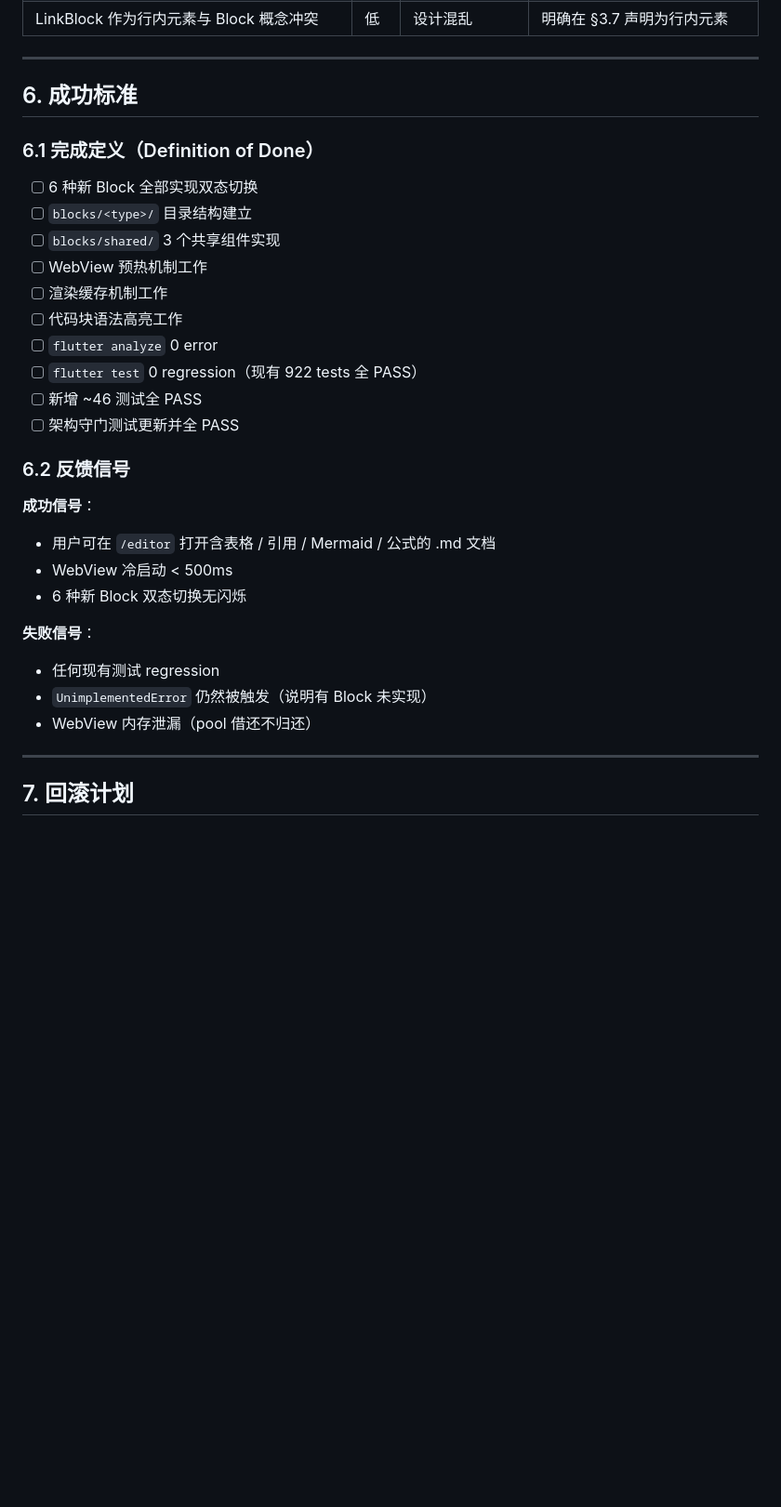
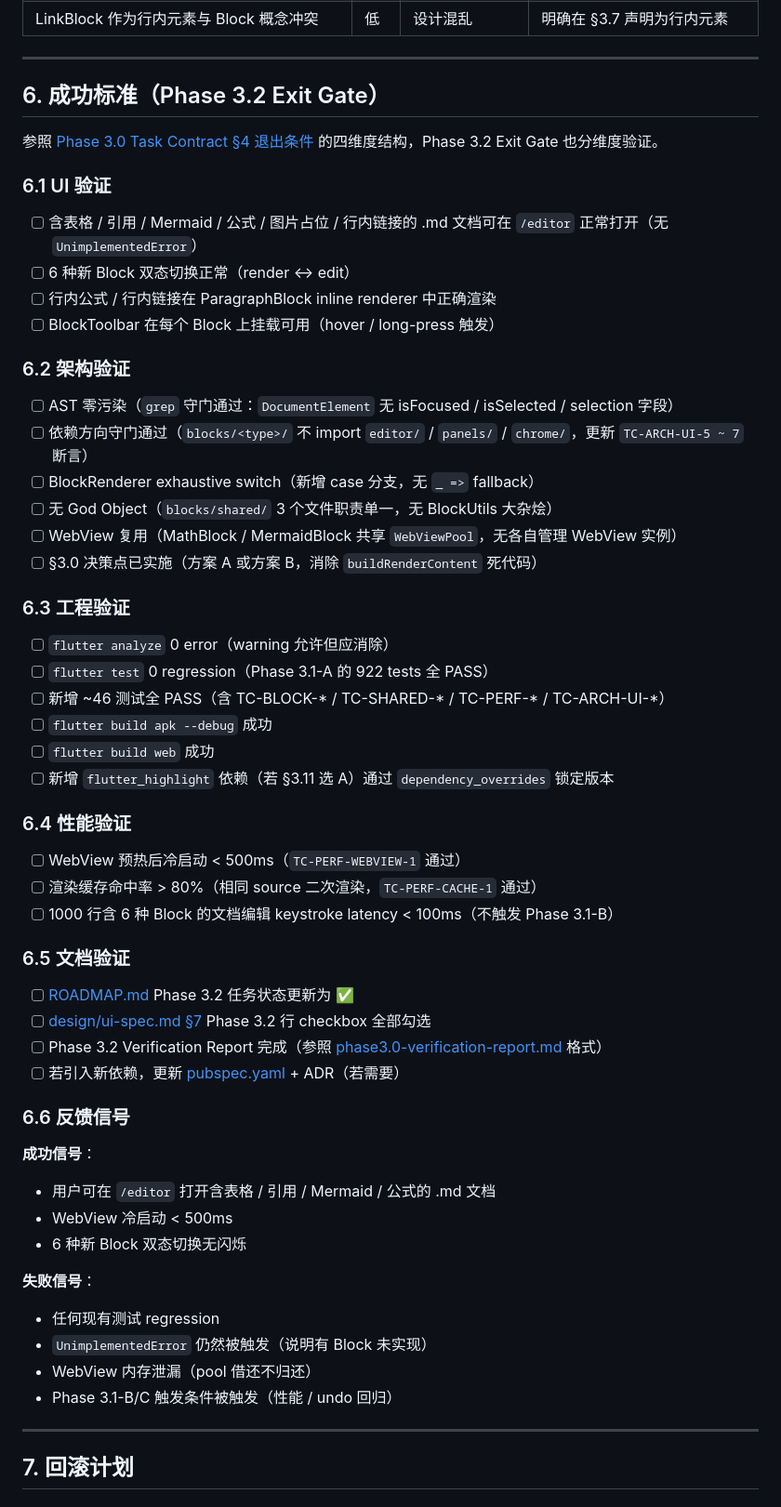
Before and after one commit to Thy985/fixmath, a Markdown page: docs/contracts/phase3.2-task-contract.md, the part around the change. Shown at 93% size. GitHub-like rendering; blank space fills up the shorter version.

Commit message:
docs(roadmap): 修订 Phase 3.2 风险点（3.1-B/C 触发 + 退出 Gate + LinkBlock 注释）
回应评审反馈：1) 3.1-B/C 触发条件量化为 benchmark test fail 或 latency > 100ms；2) Phase 3.2 Task Contract §6 改为 5 维度 Exit Gate（UI/架构/工程/性能/文档）；3) ROADMAP 3.2.6 LinkBlock 加行内注释说明为行内元素。

Task scope: ROADMAP Phase 3.2 风险点修订

```diff
--- a/docs/contracts/phase3.2-task-contract.md
+++ b/docs/contracts/phase3.2-task-contract.md
@@ -455,22 +455,49 @@ flutter test     # 0 regression
 
 ---
 
-## 6. 成功标准
+## 6. 成功标准（Phase 3.2 Exit Gate）
 
-### 6.1 完成定义（Definition of Done）
+参照 [Phase 3.0 Task Contract §4 退出条件](./phase3.0-task-contract.md) 的四维度结构，Phase 3.2 Exit Gate 也分维度验证。
 
-- [ ] 6 种新 Block 全部实现双态切换
-- [ ] `blocks/<type>/` 目录结构建立
-- [ ] `blocks/shared/` 3 个共享组件实现
-- [ ] WebView 预热机制工作
-- [ ] 渲染缓存机制工作
-- [ ] 代码块语法高亮工作
-- [ ] `flutter analyze` 0 error
-- [ ] `flutter test` 0 regression（现有 922 tests 全 PASS）
-- [ ] 新增 ~46 测试全 PASS
-- [ ] 架构守门测试更新并全 PASS
+### 6.1 UI 验证
 
-### 6.2 反馈信号
+- [ ] 含表格 / 引用 / Mermaid / 公式 / 图片占位 / 行内链接的 .md 文档可在 `/editor` 正常打开（无 `UnimplementedError`）
+- [ ] 6 种新 Block 双态切换正常（render ↔ edit）
+- [ ] 行内公式 / 行内链接在 ParagraphBlock inline renderer 中正确渲染
+- [ ] BlockToolbar 在每个 Block 上挂载可用（hover / long-press 触发）
+
+### 6.2 架构验证
+
+- [ ] AST 零污染（`grep` 守门通过：`DocumentElement` 无 isFocused / isSelected / selection 字段）
+- [ ] 依赖方向守门通过（`blocks/<type>/` 不 import `editor/` / `panels/` / `chrome/`，更新 `TC-ARCH-UI-5 ~ 7` 断言）
+- [ ] BlockRenderer exhaustive switch（新增 case 分支，无 `_ =>` fallback）
+- [ ] 无 God Object（`blocks/shared/` 3 个文件职责单一，无 BlockUtils 大杂烩）
+- [ ] WebView 复用（MathBlock / MermaidBlock 共享 `WebViewPool`，无各自管理 WebView 实例）
+- [ ] §3.0 决策点已实施（方案 A 或方案 B，消除 `buildRenderContent` 死代码）
+
+### 6.3 工程验证
+
+- [ ] `flutter analyze` 0 error（warning 允许但应消除）
+- [ ] `flutter test` 0 regression（Phase 3.1-A 的 922 tests 全 PASS）
+- [ ] 新增 ~46 测试全 PASS（含 TC-BLOCK-* / TC-SHARED-* / TC-PERF-* / TC-ARCH-UI-*）
+- [ ] `flutter build apk --debug` 成功
+- [ ] `flutter build web` 成功
+- [ ] 新增 `flutter_highlight` 依赖（若 §3.11 选 A）通过 `dependency_overrides` 锁定版本
+
+### 6.4 性能验证
+
+- [ ] WebView 预热后冷启动 < 500ms（`TC-PERF-WEBVIEW-1` 通过）
+- [ ] 渲染缓存命中率 > 80%（相同 source 二次渲染，`TC-PERF-CACHE-1` 通过）
+- [ ] 1000 行含 6 种 Block 的文档编辑 keystroke latency < 100ms（不触发 Phase 3.1-B）
+
+### 6.5 文档验证
+
+- [ ] [ROADMAP.md](../ROADMAP.md) Phase 3.2 任务状态更新为 ✅
+- [ ] [design/ui-spec.md §7](../design/ui-spec.md) Phase 3.2 行 checkbox 全部勾选
+- [ ] Phase 3.2 Verification Report 完成（参照 [phase3.0-verification-report.md](../releases/) 格式）
+- [ ] 若引入新依赖，更新 [pubspec.yaml](../../flutter_app/pubspec.yaml) + ADR（若需要）
+
+### 6.6 反馈信号
 
 **成功信号**：
 - 用户可在 `/editor` 打开含表格 / 引用 / Mermaid / 公式的 .md 文档
@@ -481,6 +508,7 @@ flutter test     # 0 regression
 - 任何现有测试 regression
 - `UnimplementedError` 仍然被触发（说明有 Block 未实现）
 - WebView 内存泄漏（pool 借还不归还）
+- Phase 3.1-B/C 触发条件被触发（性能 / undo 回归）
 
 ---
 
```
Also changed, not shown: docs/ROADMAP.md (+11 -2 lines).
